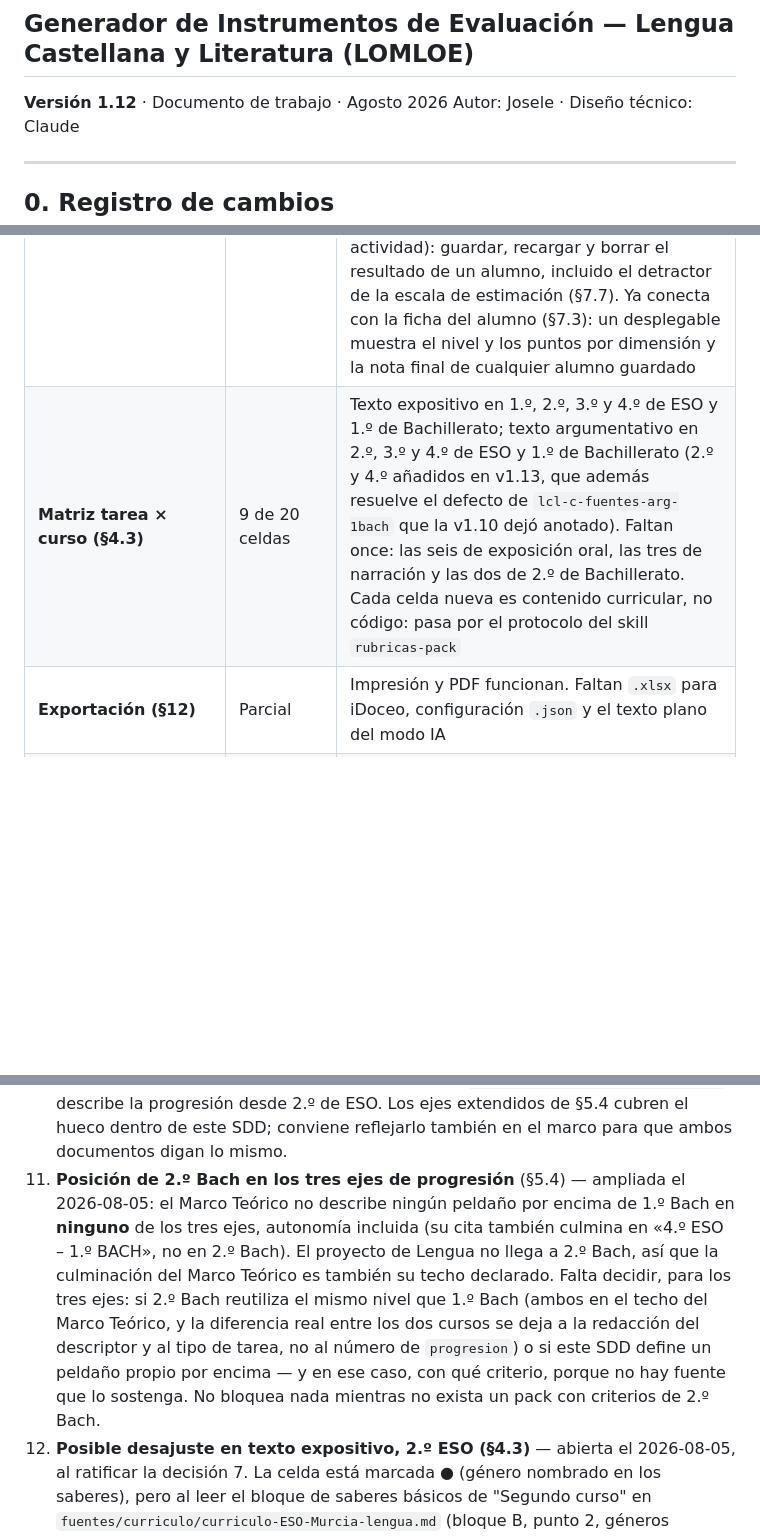
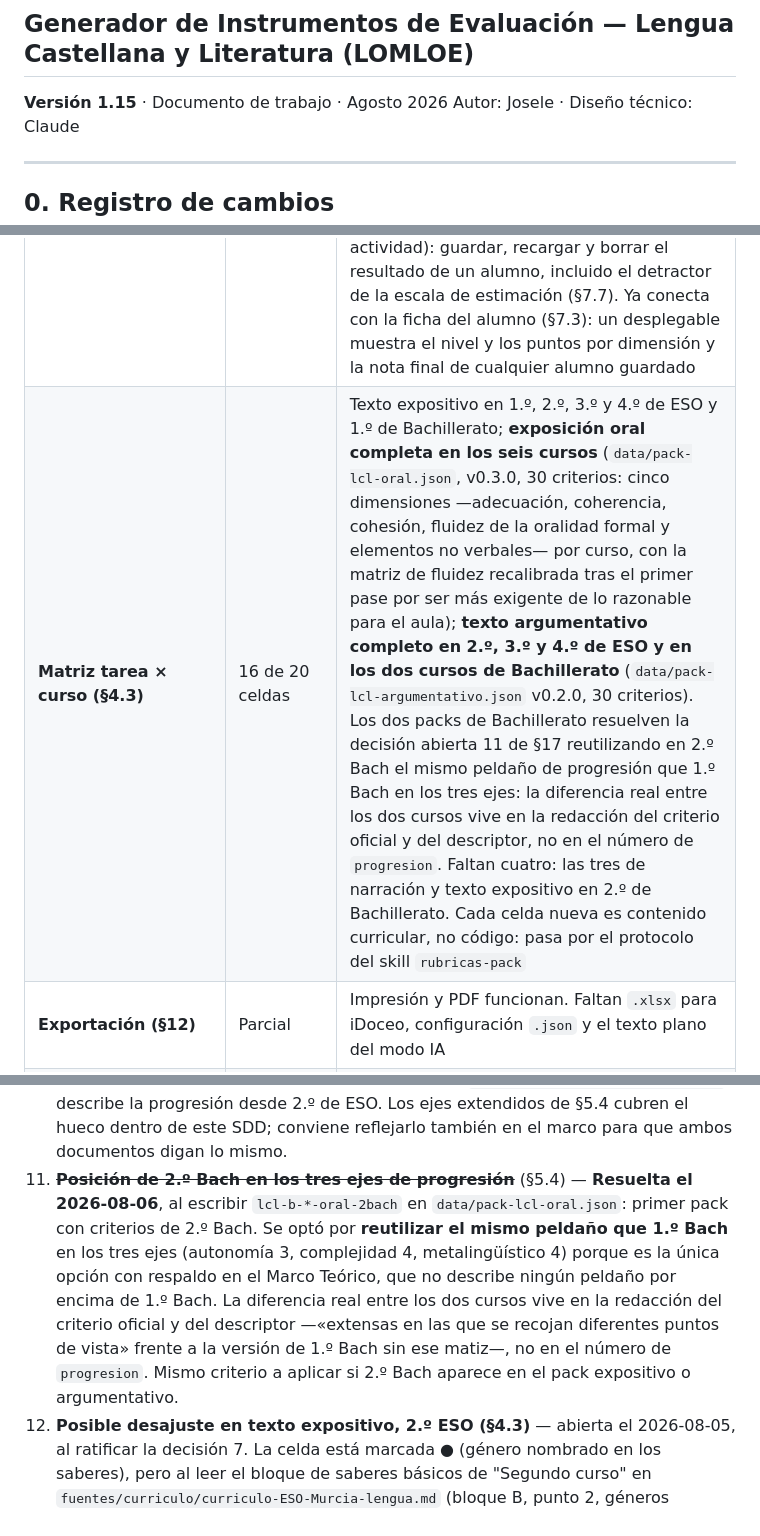
Before and after one commit to josele-duplex/rubricas, a Markdown page: docs/diseno/SDD.md, 3 parts joined by grey strips. GitHub-like rendering; blank space fills up the shorter version.

Commit message:
SDD v1.15: documentar el pack oral completo y el argumentativo en 2.º Bach
Cierra el registro de cambios de las dos ampliaciones de contenido
(v1.14, v1.15) y del arreglo del verificador. Actualiza §4.3 con la
celda "Argumentativo en 2.º Bach (●)" y su cita, que la matriz ya
marcaba pero sin justificación escrita, y §16.1 a 16 de 20 celdas.

Co-Authored-By: Claude Sonnet 5 <noreply@anthropic.com>

```diff
--- a/docs/diseno/SDD.md
+++ b/docs/diseno/SDD.md
@@ -2,7 +2,7 @@
 
 ## Generador de Instrumentos de Evaluación — Lengua Castellana y Literatura (LOMLOE)
 
-**Versión 1.12** · Documento de trabajo · Agosto 2026
+**Versión 1.15** · Documento de trabajo · Agosto 2026
 Autor: Josele · Diseño técnico: Claude
 
 ---
@@ -815,7 +818,7 @@ Este es el estado real, contrastado con el código:
 | **Modo avanzado (§11.2)** | Parcial | Están los pesos libres con normalización a 100 y la selección de dimensiones por bloque. Faltan profundidad, criterios obligatorios, elección de instrumentos, modo de calificación y edición manual de descriptores con el validador activo |
 | **Catálogo de instrumentos (§7)** | 7 de 7 | Los siete instrumentos están hechos. Autoevaluación y coevaluación (`generarAutoevaluacion` en `js/motor.js`) reconjugan la matriz completa a 1.ª persona a partir del banco de verbos (ahora 34, tras sumar ocho que solo aparecían como segundo verbo de la frase); casos dorados y un invariante de todo el pack en `test/proyeccion.mjs`. La rúbrica de un solo punto (`generarRubricaUnPunto`) toma `descriptor_un_punto`, relleno en los dieciocho criterios del pack, y se limita a 1-2 dimensiones (Marco Teórico §10). La escala de estimación analítica (`generarEscalaEstimacion`) reparte el peso en puntos directos y declara el detractor de ortografía y presentación (`DETRACTOR_ESTIMACION`), ya capturado en la pantalla de «Calificar» (§6.3). No cita las directrices EBAU de Murcia: descartado por principio, no pendiente por falta de fuente (§7.7) |
 | **Modelo de calificación (§6)** | Parcial | Funciona el modo cualitativo. El numérico está completo: funciones puras en `js/calificacion.js` (redondeo, valor de nivel, puntos de matriz, condición mínima, detractor) con casos dorados en `test/calificacion.mjs`, y la pantalla de registro por alumno de §6.5 en `js/calificar.js` (botón «Calificar» en la vista previa), que ahora persiste en `localStorage` por instrumento (curso + tipo de tarea + actividad): guardar, recargar y borrar el resultado de un alumno, incluido el detractor de la escala de estimación (§7.7). Ya conecta con la ficha del alumno (§7.3): un desplegable muestra el nivel y los puntos por dimensión y la nota final de cualquier alumno guardado |
-| **Matriz tarea × curso (§4.3)** | 9 de 20 celdas | Texto expositivo en 1.º, 2.º, 3.º y 4.º de ESO y 1.º de Bachillerato; texto argumentativo en 2.º, 3.º y 4.º de ESO y 1.º de Bachillerato (2.º y 4.º añadidos en v1.13, que además resuelve el defecto de `lcl-c-fuentes-arg-1bach` que la v1.10 dejó anotado). Faltan once: las seis de exposición oral, las tres de narración y las dos de 2.º de Bachillerato. Cada celda nueva es contenido curricular, no código: pasa por el protocolo del skill `rubricas-pack` |
+| **Matriz tarea × curso (§4.3)** | 16 de 20 celdas | Texto expositivo en 1.º, 2.º, 3.º y 4.º de ESO y 1.º de Bachillerato; **exposición oral completa en los seis cursos** (`data/pack-lcl-oral.json`, v0.3.0, 30 criterios: cinco dimensiones —adecuación, coherencia, cohesión, fluidez de la oralidad formal y elementos no verbales— por curso, con la matriz de fluidez recalibrada tras el primer pase por ser más exigente de lo razonable para el aula); **texto argumentativo completo en 2.º, 3.º y 4.º de ESO y en los dos cursos de Bachillerato** (`data/pack-lcl-argumentativo.json` v0.2.0, 30 criterios). Los dos packs de Bachillerato resuelven la decisión abierta 11 de §17 reutilizando en 2.º Bach el mismo peldaño de progresión que 1.º Bach en los tres ejes: la diferencia real entre los dos cursos vive en la redacción del criterio oficial y del descriptor, no en el número de `progresion`. Faltan cuatro: las tres de narración y texto expositivo en 2.º de Bachillerato. Cada celda nueva es contenido curricular, no código: pasa por el protocolo del skill `rubricas-pack` |
 | **Exportación (§12)** | Parcial | Impresión y PDF funcionan. Faltan `.xlsx` para iDoceo, configuración `.json` y el texto plano del modo IA |
 | **Publicación** | Parcial | Repositorio creado y validación automática en cada empujón. Falta activar GitHub Pages y decidir la URL estable |
 
@@ -843,7 +846,7 @@ biblioteca externa (§13) y conviene decidirla junto con el solapamiento con el
 8. **Marco teórico superado (bloqueante).** El SDD se ha diseñado contra `Marco_Teorico_Rubricas_LOMLOE.md`, que es una versión anterior. La vigente vive en el proyecto de lengua (`documentos_base/marco_teorico_rubricas-LOMLOE.md`) y corrige el alcance a 1.º ESO – 1.º BACH, fija bandas de calificación sobre 10, impone un guardarraíl de terminología y remite al skill `rubricas-lomloe`. Afecta a §4.1, §6.2 y §7.7. Análisis completo y propuestas en `ENLACE_con_proyecto_lengua.md`.
 9. **Publicación** (§16.1): el repositorio existe (`josele-duplex/rubricas`) y la validación se ejecuta en cada empujón, pero falta decidir si la aplicación se publica en GitHub Pages con URL estable y si el repositorio se hace público. Afecta a lo que puede contener `fuentes/`, que hoy guarda material aportado sin revisar para difusión.
 10. **Ampliación del marco teórico a 1.º de ESO**: el `Marco_Teorico_Rubricas_LOMLOE.md` describe la progresión desde 2.º de ESO. Los ejes extendidos de §5.4 cubren el hueco dentro de este SDD; conviene reflejarlo también en el marco para que ambos documentos digan lo mismo.
-11. **Posición de 2.º Bach en los tres ejes de progresión** (§5.4) — ampliada el 2026-08-05: el Marco Teórico no describe ningún peldaño por encima de 1.º Bach en **ninguno** de los tres ejes, autonomía incluida (su cita también culmina en «4.º ESO – 1.º BACH», no en 2.º Bach). El proyecto de Lengua no llega a 2.º Bach, así que la culminación del Marco Teórico es también su techo declarado. Falta decidir, para los tres ejes: si 2.º Bach reutiliza el mismo nivel que 1.º Bach (ambos en el techo del Marco Teórico, y la diferencia real entre los dos cursos se deja a la redacción del descriptor y al tipo de tarea, no al número de `progresion`) o si este SDD define un peldaño propio por encima — y en ese caso, con qué criterio, porque no hay fuente que lo sostenga. No bloquea nada mientras no exista un pack con criterios de 2.º Bach.
+11. ~~**Posición de 2.º Bach en los tres ejes de progresión**~~ (§5.4) — **Resuelta el 2026-08-06**, al escribir `lcl-b-*-oral-2bach` en `data/pack-lcl-oral.json`: primer pack con criterios de 2.º Bach. Se optó por **reutilizar el mismo peldaño que 1.º Bach** en los tres ejes (autonomía 3, complejidad 4, metalingüístico 4) porque es la única opción con respaldo en el Marco Teórico, que no describe ningún peldaño por encima de 1.º Bach. La diferencia real entre los dos cursos vive en la redacción del criterio oficial y del descriptor —«extensas en las que se recojan diferentes puntos de vista» frente a la versión de 1.º Bach sin ese matiz—, no en el número de `progresion`. Mismo criterio a aplicar si 2.º Bach aparece en el pack expositivo o argumentativo.
 12. **Posible desajuste en texto expositivo, 2.º ESO (§4.3)** — abierta el 2026-08-05, al ratificar la decisión 7. La celda está marcada ● (género nombrado en los saberes), pero al leer el bloque de saberes básicos de "Segundo curso" en `fuentes/curriculo/curriculo-ESO-Murcia-lengua.md` (bloque B, punto 2, géneros discursivos) no aparece la palabra "expositivas" ni "expositivo": solo nombra géneros por ámbito ("del ámbito personal", "del ámbito educativo", "del ámbito social"), a diferencia de 3.º y 4.º ESO, que sí la nombran explícitamente. El pack `data/pack-lcl-expositivo.json` ya está confirmado y validado (`saber_vehiculo: ["secuencias textuales expositivas", ...]` en `lcl-b-adecuacion-expo-2eso`), y `scripts/verificar_derivacion.py` no comprueba `saber_vehiculo` contra la fuente literal (solo `criterio_oficial.cita`), así que no lo habría atrapado. No se toca el pack en esta sesión: queda anotado para revisarlo con el skill `rubricas-pack` — o bien localizar la cita exacta que sostiene el ● (puede estar en otra parte del bloque que esta revisión no ha mirado), o bien corregir la celda a ○ si no la hay.
 
 ---
```
Also changed, not shown: other parts of docs/diseno/SDD.md (+3 -0 lines).
